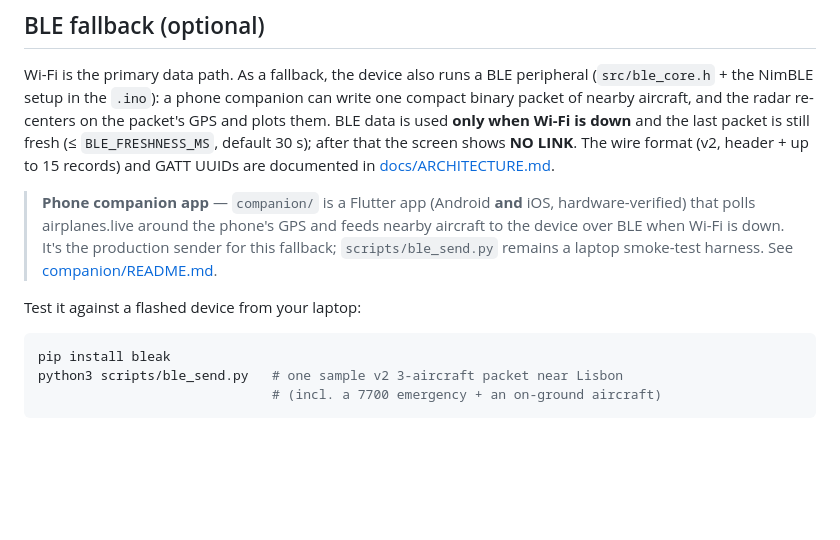
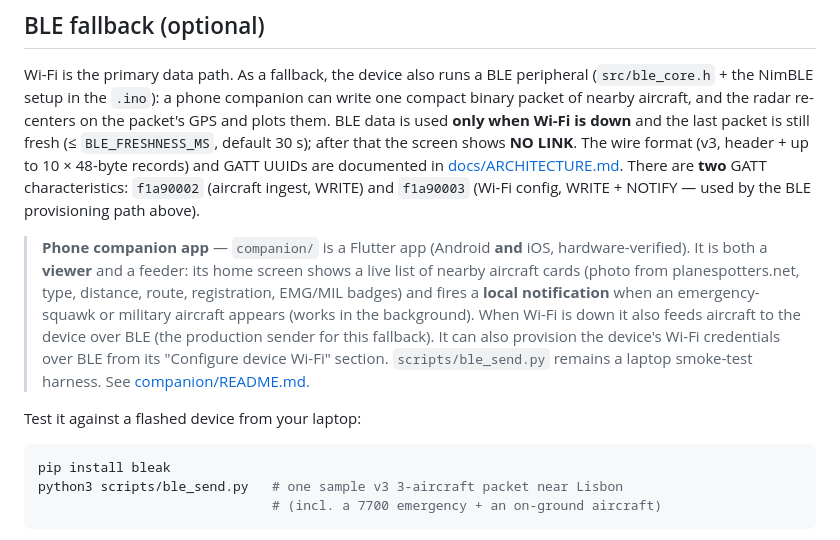
Before and after one commit to disclaimer8/flight-radar-esp32, a Markdown page: README.md, the part around one of its changes. Rendered like a GitHub page; blank space fills up the shorter version.

````diff
--- a/README.md
+++ b/README.md
@@ -70,20 +94,27 @@ companion can write one compact binary packet of nearby aircraft, and the radar
 re-centers on the packet's GPS and plots them. BLE data is used **only when
 Wi-Fi is down** and the last packet is still fresh (≤ `BLE_FRESHNESS_MS`,
 default 30 s); after that the screen shows **NO LINK**. The wire format
-(v2, header + up to 15 records) and GATT UUIDs are documented in
-[docs/ARCHITECTURE.md](docs/ARCHITECTURE.md).
+(v3, header + up to 10 × 48-byte records) and GATT UUIDs are documented in
+[docs/ARCHITECTURE.md](docs/ARCHITECTURE.md). There are **two** GATT
+characteristics: `f1a90002` (aircraft ingest, WRITE) and `f1a90003` (Wi-Fi
+config, WRITE + NOTIFY — used by the BLE provisioning path above).
 
 > **Phone companion app** — `companion/` is a Flutter app (Android **and** iOS,
-> hardware-verified) that polls airplanes.live around the phone's GPS and feeds
-> nearby aircraft to the device over BLE when Wi-Fi is down. It's the production
-> sender for this fallback; `scripts/ble_send.py` remains a laptop smoke-test
-> harness. See [companion/README.md](companion/README.md).
+> hardware-verified). It is both a **viewer** and a feeder: its home screen shows
+> a live list of nearby aircraft cards (photo from planespotters.net, type,
+> distance, route, registration, EMG/MIL badges) and fires a **local
+> notification** when an emergency-squawk or military aircraft appears (works in
+> the background). When Wi-Fi is down it also feeds aircraft to the device over
+> BLE (the production sender for this fallback). It can also provision the
+> device's Wi-Fi credentials over BLE from its "Configure device Wi-Fi" section.
+> `scripts/ble_send.py` remains a laptop smoke-test harness.
+> See [companion/README.md](companion/README.md).
 
 Test it against a flashed device from your laptop:
 
 ```bash
 pip install bleak
-python3 scripts/ble_send.py   # one sample v2 3-aircraft packet near Lisbon
+python3 scripts/ble_send.py   # one sample v3 3-aircraft packet near Lisbon
                               # (incl. a 7700 emergency + an on-ground aircraft)
 ```
 
````
Also changed, not shown: other parts of README.md (+31 -7 lines).
